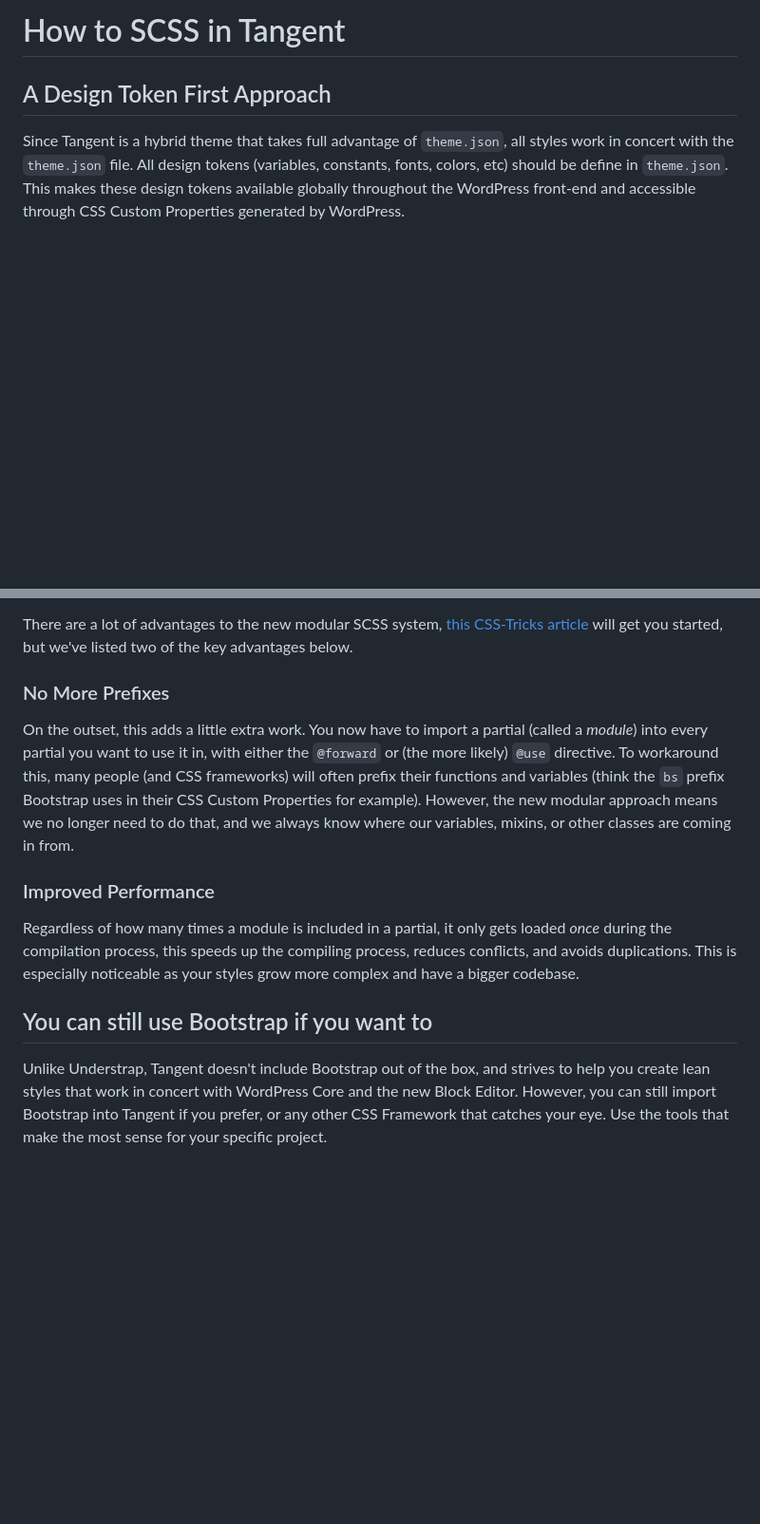
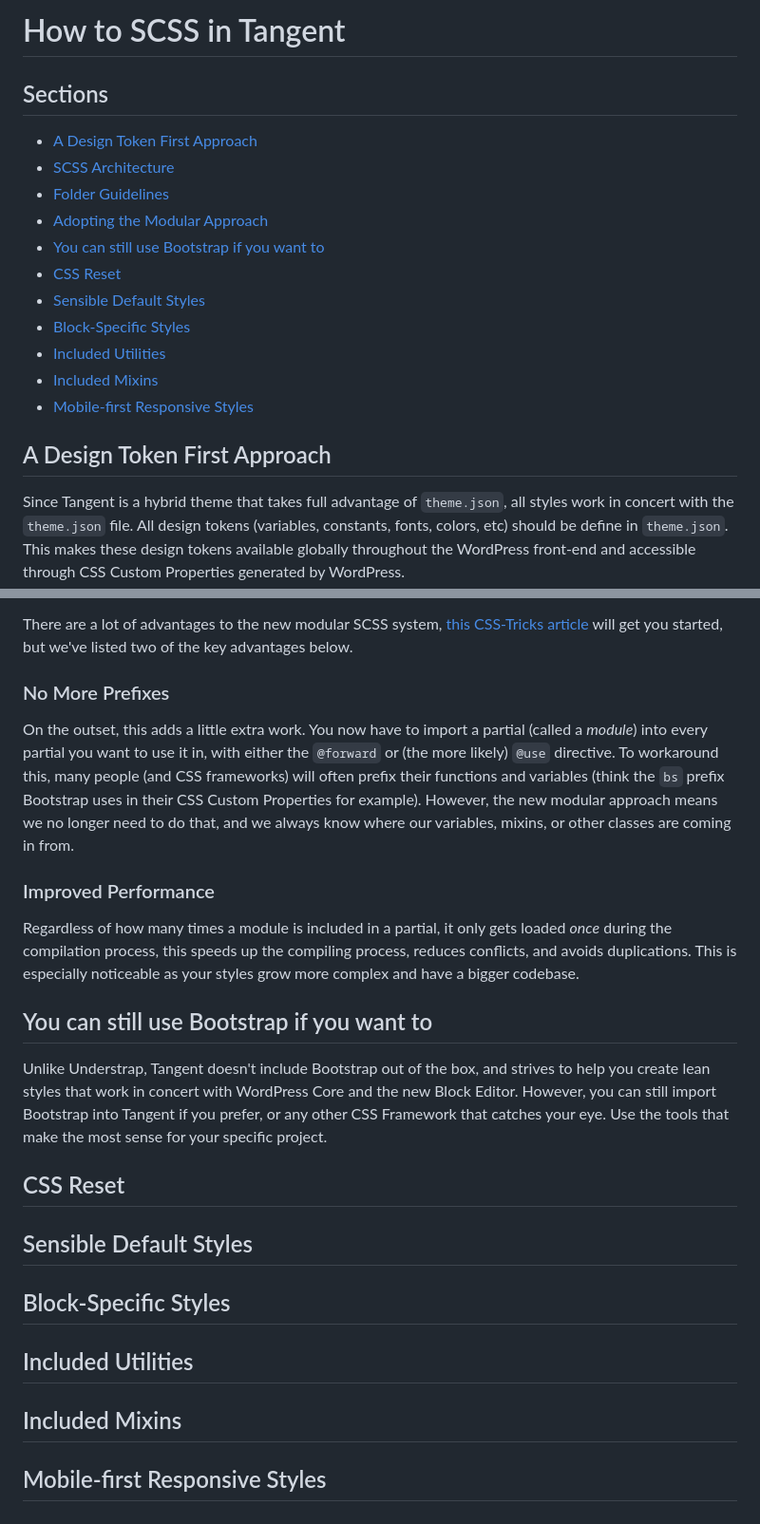
Before and after one commit to bacoords/block-theme, a Markdown page: src/scss/README.md, 2 parts joined by grey strips. Shown at 95% size. Drawn GitHub-style; blank space fills up the shorter version.

Commit message:
add TOC and outline of sections to write still

```diff
--- a/src/scss/README.md
+++ b/src/scss/README.md
@@ -2,4 +2,19 @@ How to SCSS in Tangent
 ======================
+
+## Sections  <!-- omit in toc -->
+- [A Design Token First Approach](#a-design-token-first-approach)
+- [SCSS Architecture](#scss-architecture)
+- [Folder Guidelines](#folder-guidelines)
+- [Adopting the Modular Approach](#adopting-the-modular-approach)
+- [You can still use Bootstrap if you want to](#you-can-still-use-bootstrap-if-you-want-to)
+- [CSS Reset](#css-reset)
+- [Sensible Default Styles](#sensible-default-styles)
+- [Block-Specific Styles](#block-specific-styles)
+- [Included Utilities](#included-utilities)
+- [Included Mixins](#included-mixins)
+- [Mobile-first Responsive Styles](#mobile-first-responsive-styles)
+
+
 ## A Design Token First Approach
 
 Since Tangent is a hybrid theme that takes full advantage of `theme.json`, all styles work in concert with the `theme.json` file. All design tokens (variables, constants, fonts, colors, etc) should be define in `theme.json`. This makes these design tokens available globally throughout the WordPress front-end and accessible through CSS Custom Properties generated by WordPress.
@@ -57,3 +72,14 @@ Regardless of how many times a module is included in a partial, it only gets loa
 ## You can still use Bootstrap if you want to
 
 Unlike Understrap, Tangent doesn't include Bootstrap out of the box, and strives to help you create lean styles that work in concert with WordPress Core and the new Block Editor. However, you can still import Bootstrap into Tangent if you prefer, or any other CSS Framework that catches your eye. Use the tools that make the most sense for your specific project.
+
+## CSS Reset
+
+## Sensible Default Styles
+
+## Block-Specific Styles
+
+## Included Utilities
+
+## Included Mixins
+## Mobile-first Responsive Styles
```
Also changed, not shown: other parts of src/scss/README.md (+4 -4 lines).
